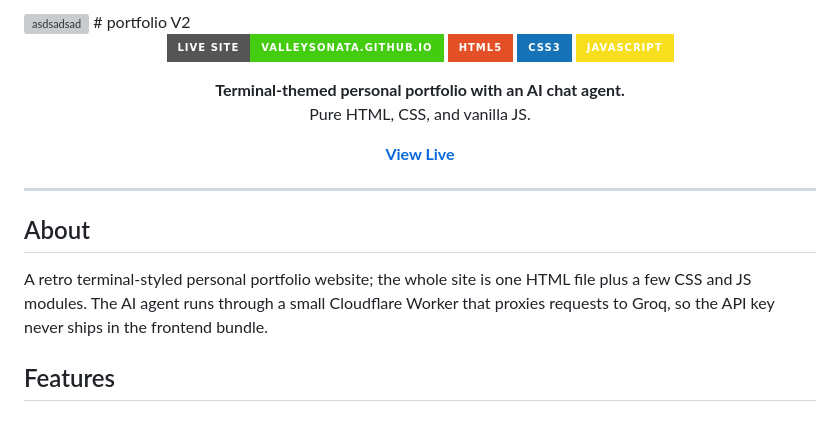
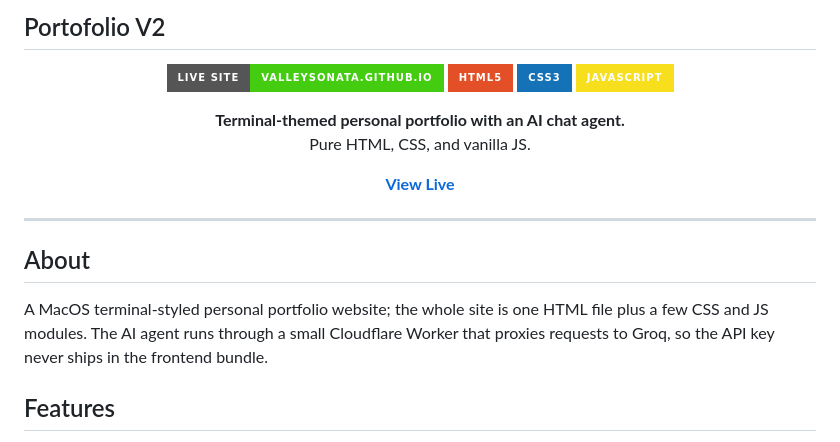
Before and after one commit to valleysonata/portofolio, a Markdown page: README.md, the part around the change. Rendered like a GitHub page; badges without logos; grey boxes are pictures that could not be loaded.

```diff
--- a/README.md
+++ b/README.md
@@ -1,6 +1,7 @@
 
  <img width="960" height="454" alt="asdsadsad" src="https://github.com/user-attachments/assets/3062ebdd-deb6-4439-a77a-fa11601ddbda" />
-# portfolio V2
+
+## Portofolio V2
 
 <div align="center">
 
@@ -20,7 +21,7 @@ Pure HTML, CSS, and vanilla JS.
 
 ## About
 
-A retro terminal-styled personal portfolio website; the whole site is one HTML file plus a few CSS and JS modules. The AI agent runs through a small Cloudflare Worker that proxies requests to Groq, so the API key never ships in the frontend bundle.
+A MacOS terminal-styled personal portfolio website; the whole site is one HTML file plus a few CSS and JS modules. The AI agent runs through a small Cloudflare Worker that proxies requests to Groq, so the API key never ships in the frontend bundle.
 
 ## Features
 
```
